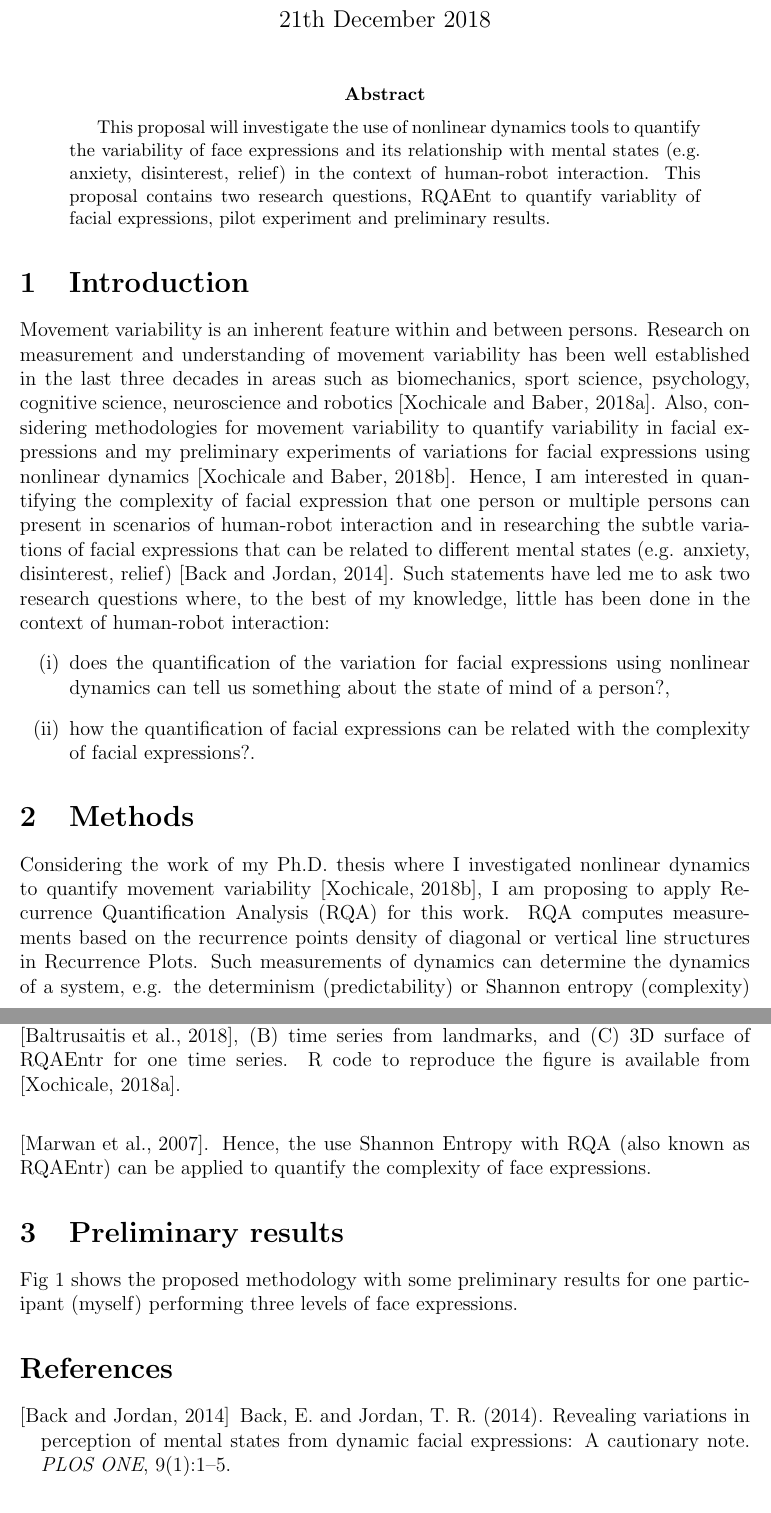
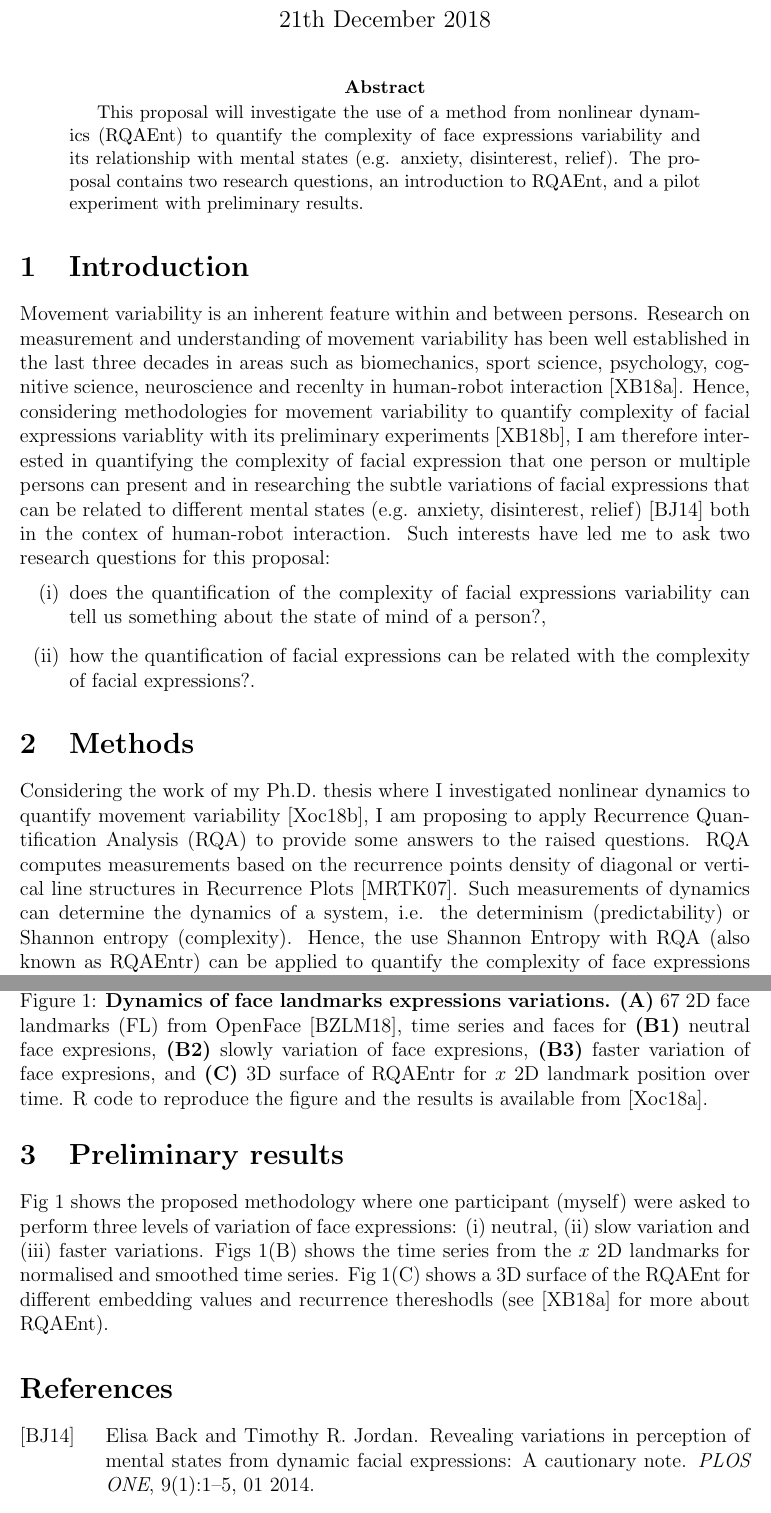
Before and after one commit to mxochicale/complexity-of-facial-expressions, a LaTeX paper (docs/main.tex): two parts of pages 1 and 2 of 2, joined at a grey line, cut so that both start at the same text. Compiled offline with pdfLaTeX.

Commit message:
[docs] main.tex, method.svg, references

```diff
--- a/docs/main.tex
+++ b/docs/main.tex
@@ -9,8 +9,8 @@
 \graphicspath{{figs/}}
 
 
-\title{Analysing Complexity of Movement Variability
-for Facial Expressions with Nonlinear Dynamics}
+\title{Quantifying Complexity of Facial Expressions
+Variability with Nonlinear Dynamics}
 \author{Miguel Xochicale\\
 }
 \date{21th December 2018}
@@ -21,12 +21,11 @@ for Facial Expressions with Nonlinear Dynamics}
 
 
 \begin{abstract}
-This proposal will investigate the use of nonlinear dynamics tools
-to quantify the variability of face expressions and its relationship
-with mental states (e.g. anxiety, disinterest, relief) in the context
-of human-robot interaction. This proposal contains two research questions,
-RQAEnt to quantify variablity of facial expressions, pilot experiment and
-preliminary results.
+This proposal will investigate the use of a method from nonlinear dynamics (RQAEnt)
+ to quantify the complexity of face expressions variability and its relationship
+with mental states (e.g. anxiety, disinterest, relief).
+The proposal contains two research questions,
+an introduction to RQAEnt, and a pilot experiment with preliminary results.
 \end{abstract}
 
 
@@ -34,23 +33,22 @@ preliminary results.
 Movement variability is an inherent feature within and between persons.
 Research on measurement and understanding of movement variability has been
 well established in the last three decades in areas such as biomechanics,
-sport science, psychology, cognitive science, neuroscience and robotics
-\cite{2018arXiv181009249X}.
-Also, considering methodologies for movement variability
-to quantify variability in facial expressions and
-my preliminary experiments of variations
-for facial expressions using nonlinear dynamics \cite{MPXochicale_CERE2018}.
-Hence, I am interested in quantifying the complexity
-of facial expression that one person or multiple persons can present in scenarios
-of human-robot interaction and  in researching
+sport science, psychology, cognitive science, neuroscience and recenlty
+in human-robot interaction \cite{2018arXiv181009249X}.
+Hence, considering methodologies for movement variability
+to quantify complexity of facial expressions variablity
+with its preliminary experiments \cite{MPXochicale_CERE2018},
+I am therefore interested in quantifying the complexity
+of facial expression that one person or multiple persons
+can present and in researching
 the subtle variations of facial expressions that can be related to different
-mental states  (e.g. anxiety, disinterest, relief) \cite{back2014}.
-Such statements have led me to ask two research questions where,
-to the best of my knowledge, little has been done in the context of
-human-robot interaction:
+mental states  (e.g. anxiety, disinterest, relief) \cite{back2014}
+both in the contex of human-robot interaction.
+Such interests have led me to ask two research questions for this
+proposal:
 \begin{enumerate}[label=(\roman*)]
- \item does the quantification of the variation for facial expressions
-using nonlinear dynamics can tell us something about the state of mind of a person?,
+ \item does the quantification of the complexity of facial expressions
+	variability can tell us something about the state of mind of a person?,
 \item how the quantification of facial expressions can be related with
 the complexity of facial expressions?.
 \end{enumerate}
@@ -58,20 +56,25 @@ the complexity of facial expressions?.
 \section{Methods}
 Considering the work of my Ph.D. thesis where I investigated nonlinear dynamics
 to quantify movement variability \cite{XochicalePhDThesis2018},
-I am proposing to apply Recurrence Quantification Analysis (RQA) for this work.
+I am proposing to apply Recurrence Quantification Analysis (RQA) to
+provide some answers to the raised questions.
 RQA computes measurements based on the recurrence points density of diagonal
-or vertical line structures in Recurrence Plots.
+or vertical line structures in Recurrence Plots \cite{marwan2007}.
 Such measurements of dynamics can determine the dynamics of a system,
-e.g. the determinism (predictability) or Shannon entropy (complexity)
-\cite{marwan2007}.
+i.e. the determinism (predictability) or Shannon entropy (complexity).
 Hence, the use Shannon Entropy with RQA (also known as RQAEntr)
-can be applied to quantify the complexity of face expressions.
+can be applied to quantify the complexity of face expressions variations.
 
 
 \section{Preliminary results}
-Fig \ref{fig:method} shows the proposed methodology with
-some preliminary results for one participant (myself) performing
-three levels of face expressions.
+Fig \ref{fig:method} shows the proposed methodology
+where one participant (myself) were asked to perform three levels of variation of face expressions:
+(i) neutral, (ii) slow variation and (iii) faster variations.
+Figs \ref{fig:method}(B) shows the time series from the $x$ 2D landmarks
+for normalised and smoothed time series.
+Fig \ref{fig:method}(C) shows a 3D surface of the RQAEnt for different
+embedding values and recurrence thereshodls
+(see \cite{2018arXiv181009249X} for more about RQAEnt).
 
 
 %%---------------------------------(FIGURE)-------------------------------------
@@ -79,6 +82,3 @@ three levels of face expressions.
 \centering
 \includegraphics[width=1.0\textwidth]{main/method}
     \caption{
-	{\bf Quantifying variations of face variations using nonlinear dynamics.}
-	(A) Head pose estimation and face landmarks with OpenFace \cite{baltrusaitis2018},
-	(B) time series from landmarks, and
```
Also changed, not shown: docs/logBOOK.md (+7 -0 lines), docs/references/ali2017/ali2017.pdf (added), docs/references/mustafa2017/mustafa2017.pdf (added), docs/references/sen2017/sen2017.pdf (added), docs/references/sikora2017/sikora2017.pdf (added), docs/references/vali2017/vail2017.pdf (added), docs/references/zhou2017/readme.md (added), docs/references/zhou2017/zhou2017.pdf (added), docs/main.tex (18 more changed lines), 1 other file.
